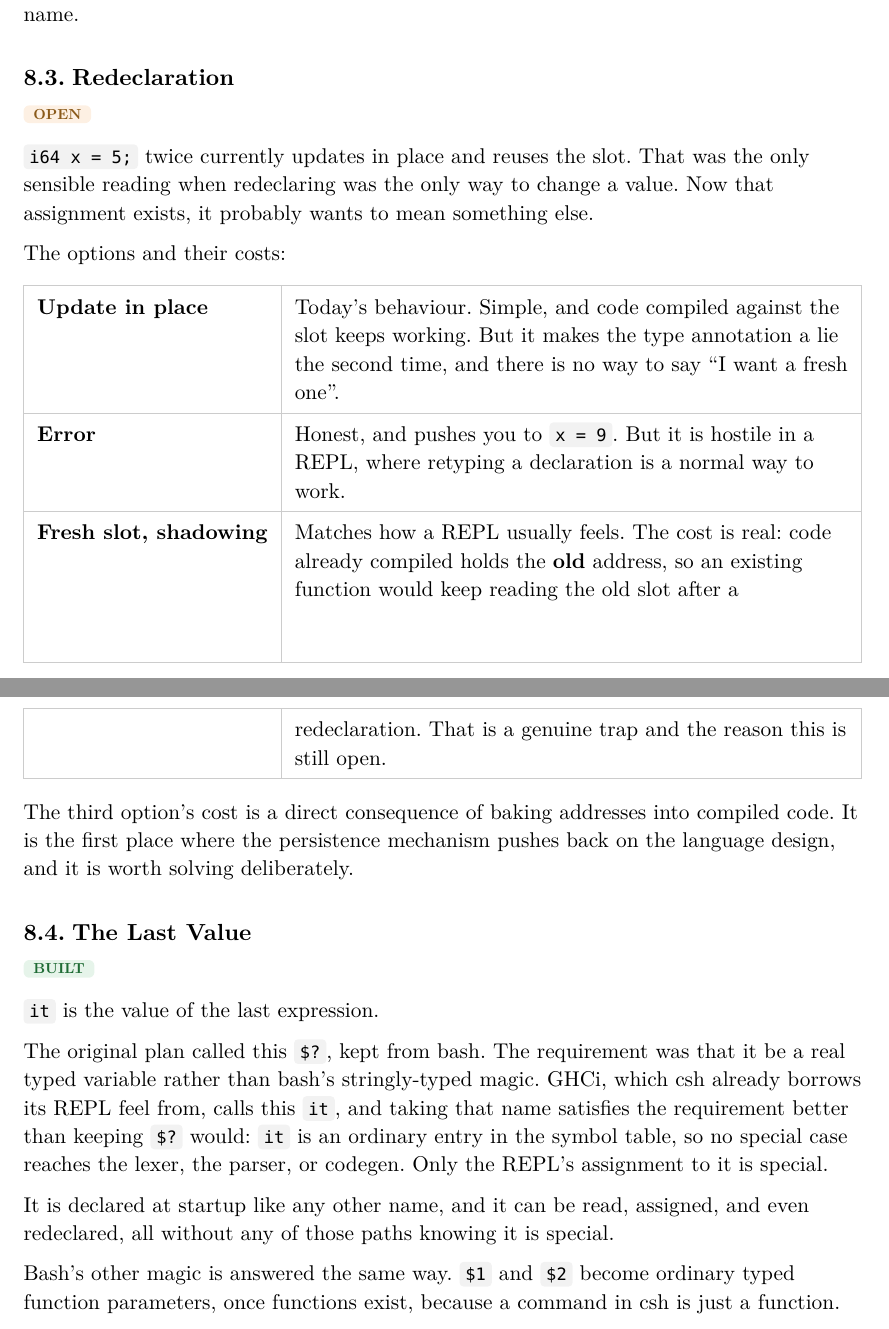
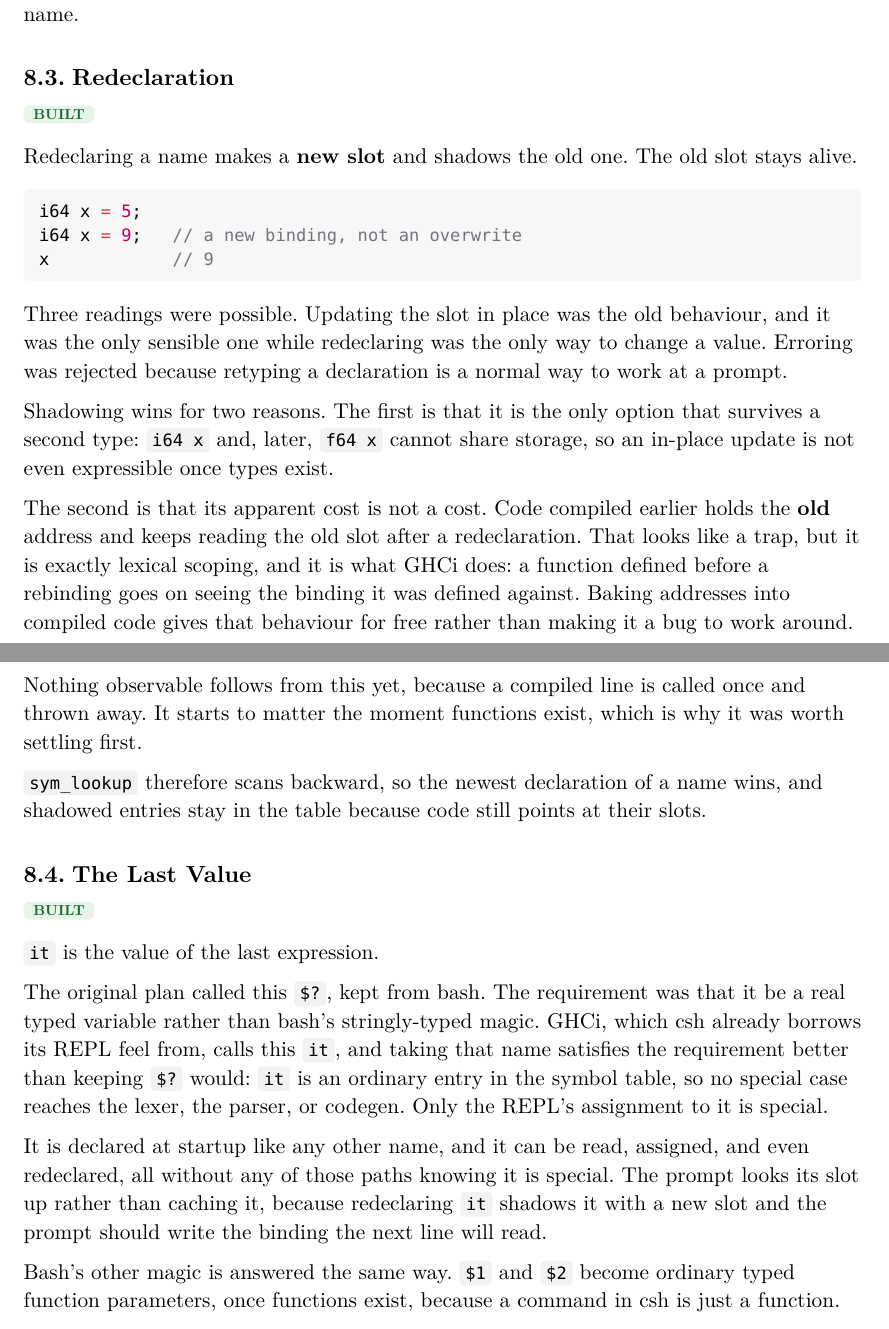
Before and after one commit to vetr0s/csh, a Typst document (docs/spec.typ, which reads TODO.md): two parts of pages 8 and 9 of 12, joined at a grey line, cut so that both start at the same text. The pictures show the PDF file docs/spec.pdf that the author committed with the source.

Commit message:
Shadow on redeclaration instead of updating in place
Redeclaring a name now makes a new slot and leaves the old one alive, rather
than overwriting the slot it found.

Updating in place was the only sensible reading while redeclaring was the only
way to change a value. Assignment removed that constraint. Erroring was the
other candidate and was rejected because retyping a declaration is a normal
way to work at a prompt.

Shadowing is the only option that survives a second type. `i64 x` and a later
`f64 x` cannot share storage, so an in-place update stops being expressible
the moment there is more than one type.

Its apparent cost turns out not to be one. Code compiled earlier holds the old
address and goes on reading the old slot. That looks like a trap until you
notice it is lexical scoping, and that GHCi behaves the same way: a function
defined before a rebinding keeps seeing the binding it was defined against.
Baking addresses into compiled code gives that for free rather than making it
a bug to work around.

Nothing observable changes yet, because a compiled line is called once and
discarded, so no code is around to hold a stale address. It starts mattering
when functions exist, which is why it was worth settling now rather than
discovering it then.

The prompt looks `it` up per line rather than caching its slot. Caching was
correct only while a name had exactly one slot for the life of the session.

````diff
--- a/TODO.md
+++ b/TODO.md
@@ -5,5 +5,3 @@ is the worklist.
 
 ## Next
 
-- [ ] **Decide what redeclaration means.** `i64 x = 5;` twice currently updates
-      in place and reuses the slot. That was the only sensible reading when
--- a/docs/spec.typ
+++ b/docs/spec.typ
@@ -362,12 +362,14 @@ creates a name.
 
 == Redeclaration
 
-#undecided
+#done
 
-`i64 x = 5;` twice currently updates in place and reuses the slot. That was the
-only sensible reading when redeclaring was the only way to change a value. Now
-that assignment exists, it probably wants to mean something else.
+Redeclaring a name makes a *new slot* and shadows the old one. The old slot
+stays alive.
 
-The options and their costs:
+```c
+i64 x = 5;
+i64 x = 9;   // a new binding, not an overwrite
+x            // 9
+```
 
-#table(
@@ -377,11 +376,25 @@ The options and their costs:
-  [*Update in place*], [Today's behaviour. Simple, and code compiled against the slot keeps working. But it makes the type annotation a lie the second time, and there is no way to say "I want a fresh one".],
-  [*Error*], [Honest, and pushes you to `x = 9`. But it is hostile in a REPL, where retyping a declaration is a normal way to work.],
-  [*Fresh slot, shadowing*], [Matches how a REPL usually feels. The cost is real: code already compiled holds the *old* address, so an existing function would keep reading the old slot after a redeclaration. That is a genuine trap and the reason this is still open.],
-)
+Three readings were possible. Updating the slot in place was the old behaviour,
+and it was the only sensible one while redeclaring was the only way to change a
+value. Erroring was rejected because retyping a declaration is a normal way to
+work at a prompt.
 
-The third option's cost is a direct consequence of baking addresses into
-compiled code. It is the first place where the persistence mechanism pushes back
-on the language design, and it is worth solving deliberately.
+Shadowing wins for two reasons. The first is that it is the only option that
+survives a second type: `i64 x` and, later, `f64 x` cannot share storage, so an
+in-place update is not even expressible once types exist.
+
+The second is that its apparent cost is not a cost. Code compiled earlier holds
+the *old* address and keeps reading the old slot after a redeclaration. That
+looks like a trap, but it is exactly lexical scoping, and it is what GHCi does:
+a function defined before a rebinding goes on seeing the binding it was defined
+against. Baking addresses into compiled code gives that behaviour for free
+rather than making it a bug to work around.
+
+Nothing observable follows from this yet, because a compiled line is called once
+and thrown away. It starts to matter the moment functions exist, which is why it
+was worth settling first.
+
+`sym_lookup` therefore scans backward, so the newest declaration of a name wins,
+and shadowed entries stay in the table because code still points at their slots.
 
 == The Last Value
 
@@ -397,7 +410,10 @@ entry in the symbol table, so no special case reaches the lexer, the parser, or
 codegen. Only the REPL's assignment to it is special.
 
 It is declared at startup like any other name, and it can be read, assigned, and
-even redeclared, all without any of those paths knowing it is special.
+even redeclared, all without any of those paths knowing it is special. The
+prompt looks its slot up rather than caching it, because redeclaring `it`
+shadows it with a new slot and the prompt should write the binding the next line
+will read.
 
 Bash's other magic is answered the same way. `$1` and `$2` become ordinary typed
 function parameters, once functions exist, because a command in csh is just a
````
Also changed, not shown: docs/spec.pdf, TODO.md (4 more changed lines), docs/spec.typ (5 more changed lines), 4 other files.
